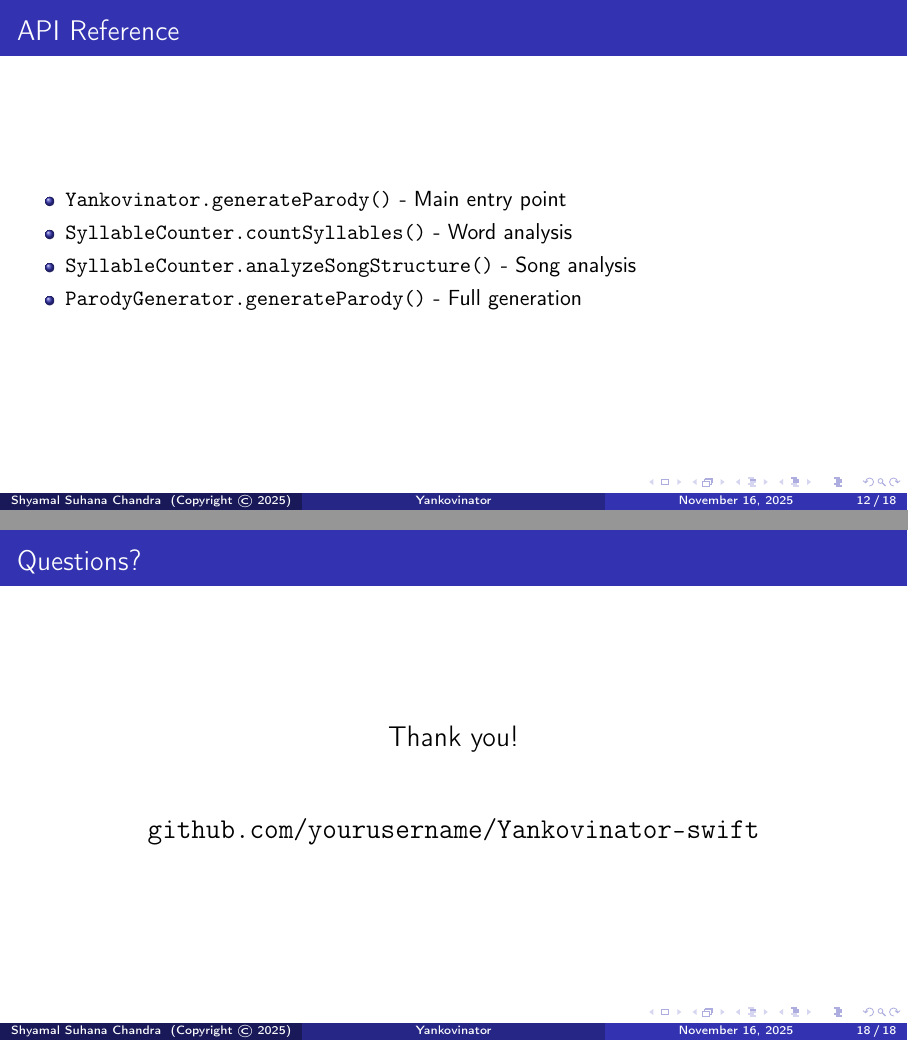
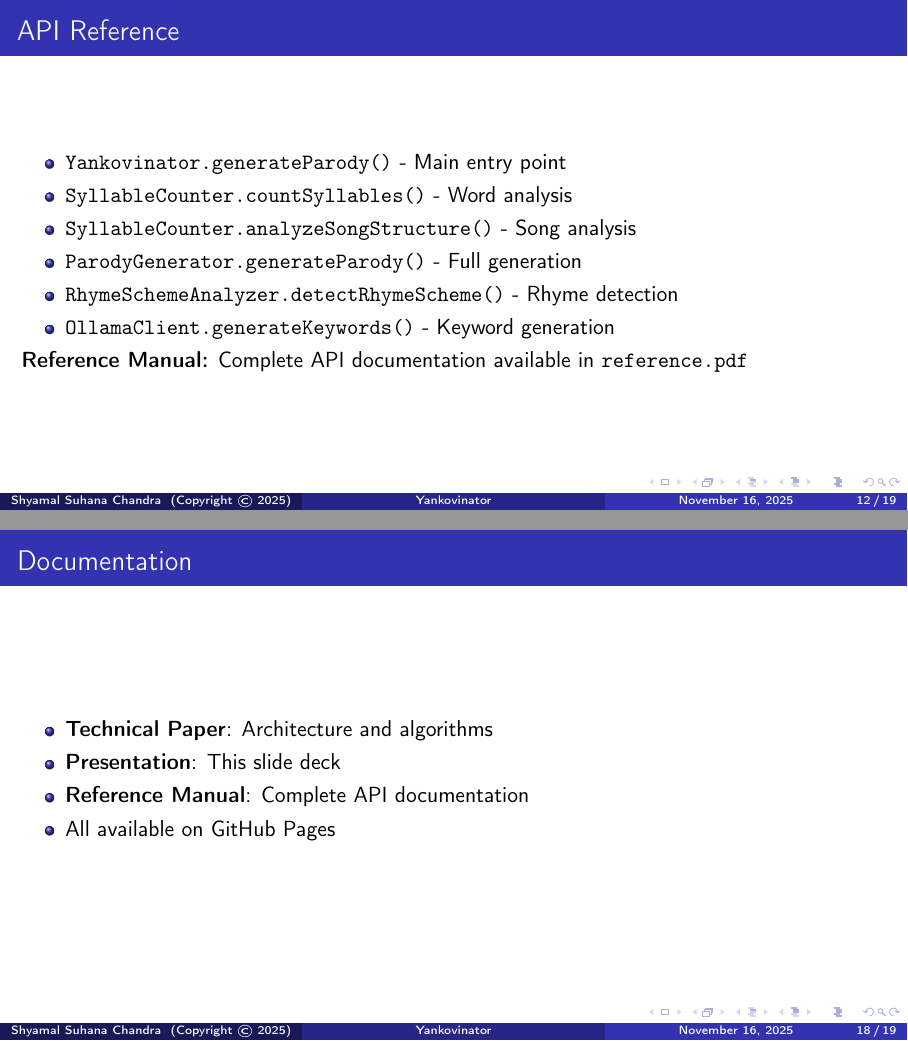
Before and after one commit to shyamalschandra/Yankovinator-swift, LaTeX slides (docs/presentation.tex): pages 12 and 18 of 18 before the commit and pages 12 and 18 of 19 after it, joined at a grey line. Compiled offline with pdfLaTeX.

Commit message:
Update documentation to include reference manual
- Added reference manual section to technical paper
- Updated presentation to mention reference manual
- Added documentation overview slide to presentation
- All three documents (paper, presentation, reference) now cross-referenced

```diff
--- a/docs/presentation.tex
+++ b/docs/presentation.tex
@@ -191,7 +191,11 @@ Run: \texttt{swift test}
     \item \texttt{SyllableCounter.countSyllables()} - Word analysis
     \item \texttt{SyllableCounter.analyzeSongStructure()} - Song analysis
     \item \texttt{ParodyGenerator.generateParody()} - Full generation
+    \item \texttt{RhymeSchemeAnalyzer.detectRhymeScheme()} - Rhyme detection
+    \item \texttt{OllamaClient.generateKeywords()} - Keyword generation
 \end{itemize}
+
+\textbf{Reference Manual:} Complete API documentation available in \texttt{reference.pdf}
 \end{frame}
 
 \begin{frame}
@@ -266,13 +270,27 @@ Run: \texttt{swift test}
 \end{frame}
 
 \begin{frame}
+\frametitle{Documentation}
+\begin{itemize}
+    \item \textbf{Technical Paper}: Architecture and algorithms
+    \item \textbf{Presentation}: This slide deck
+    \item \textbf{Reference Manual}: Complete API documentation
+    \item All available on GitHub Pages
+\end{itemize}
+\end{frame}
+
+\begin{frame}
 \frametitle{Questions?}
 \begin{center}
 \Large
 Thank you!
 
 \vspace{1cm}
-\texttt{github.com/yourusername/Yankovinator-swift}
+\texttt{github.com/shyamalschandra/Yankovinator-swift}
+
+\vspace{0.5cm}
+\small
+Documentation: \texttt{github.com/shyamalschandra/Yankovinator-swift}
 \end{center}
 \end{frame}
 
```
Also changed, not shown: docs/yankovinator.tex (+12 -0 lines).
